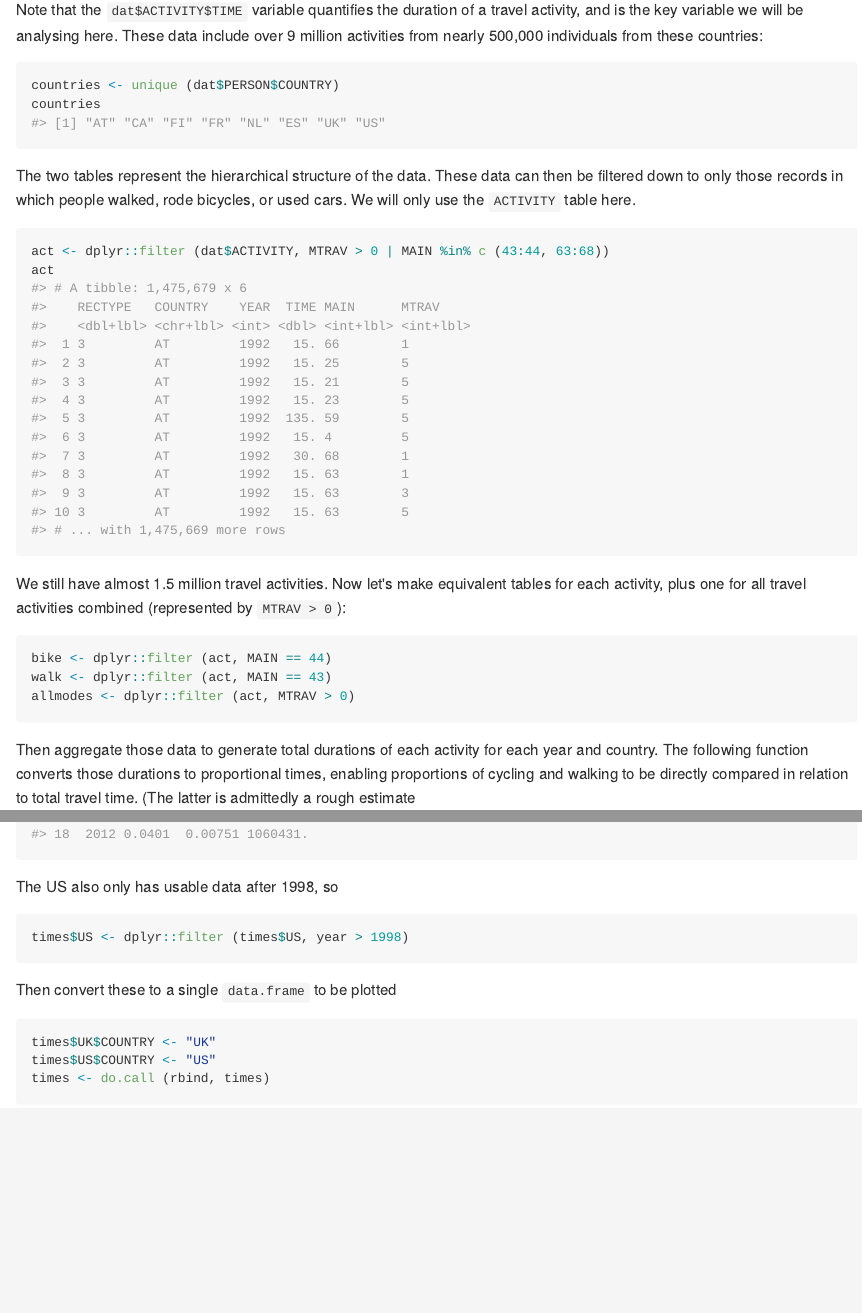
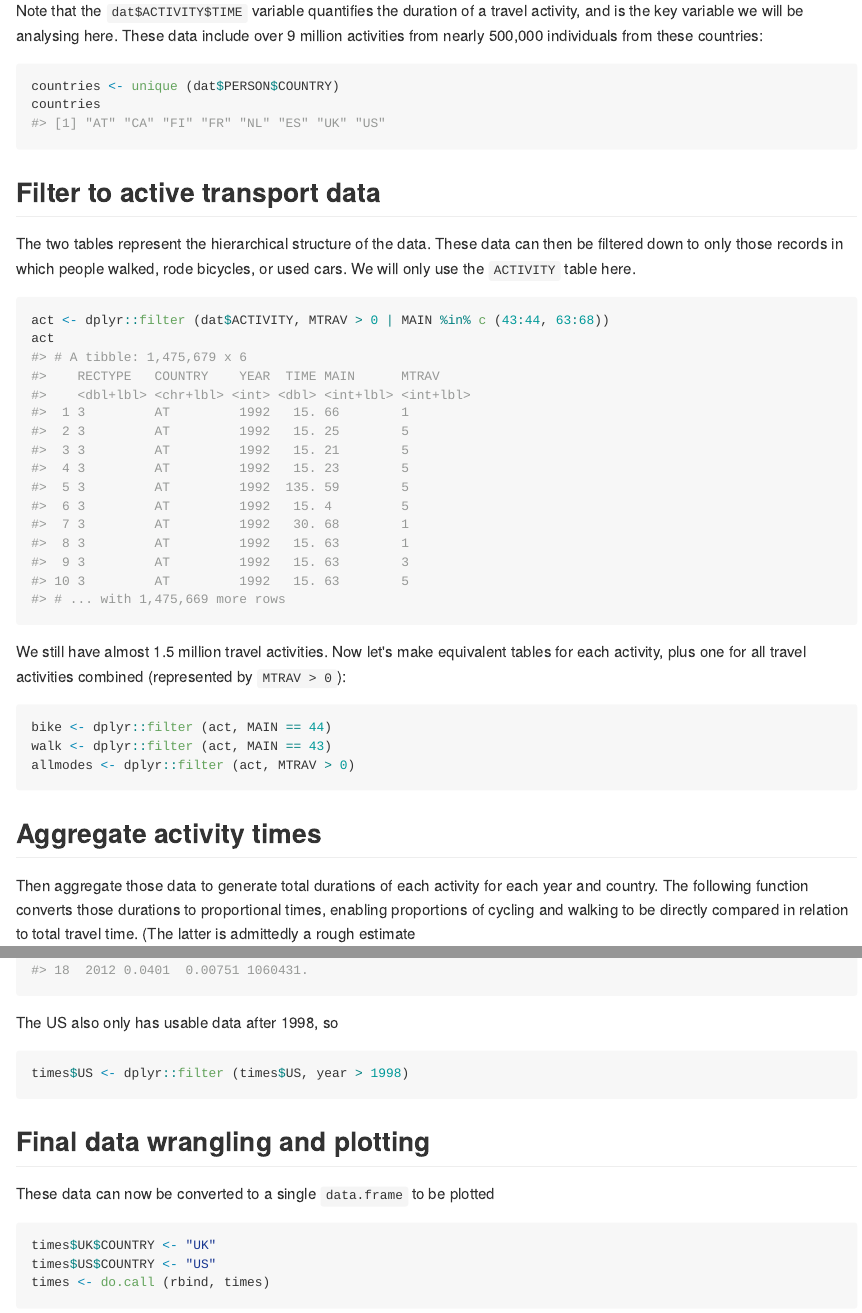
Before and after one commit to atfutures-labs/ipums-timeuse, an R Markdown document (README.Rmd): the page in a window 1100 px wide, from 1810 px down before the commit and from 1960 px down after it, so that both start at the same text, and a second part further down, joined at a grey line. The pictures show the output file README.md that the author committed with the source, drawn offline in the style of GitHub.

Commit message:
update README

````diff
--- a/README.Rmd
+++ b/README.Rmd
@@ -77,6 +79,8 @@ countries <- unique (dat$PERSON$COUNTRY)
 countries
 ```
 
+## Filter to active transport data
+
 The two tables represent the hierarchical structure of the data. These data can
 then be filtered down to only those records in which people walked, rode
 bicycles, or used cars. We will only use the `ACTIVITY` table here.
@@ -92,6 +96,9 @@ bike <- dplyr::filter (act, MAIN == 44)
 walk <- dplyr::filter (act, MAIN == 43)
 allmodes <- dplyr::filter (act, MTRAV > 0)
 ```
+
+## Aggregate activity times
+
 Then aggregate those data to generate total durations of each activity for each
 year and country. The following function converts those durations to
 proportional times, enabling proportions of cycling and walking to be directly
@@ -145,7 +152,10 @@ The US also only has usable data after 1998, so
 ```{r filter-us-times}
 times$US <- dplyr::filter (times$US, year > 1998)
 ```
-Then convert these to a single `data.frame` to be plotted
+
+## Final data wrangling and plotting
+
+These data can now be converted to a single `data.frame` to be plotted
 ```{r bind-countries}
 times$UK$COUNTRY <- "UK"
 times$US$COUNTRY <- "US"
````
Also changed, not shown: README.md, README.Rmd (2 more changed lines).
